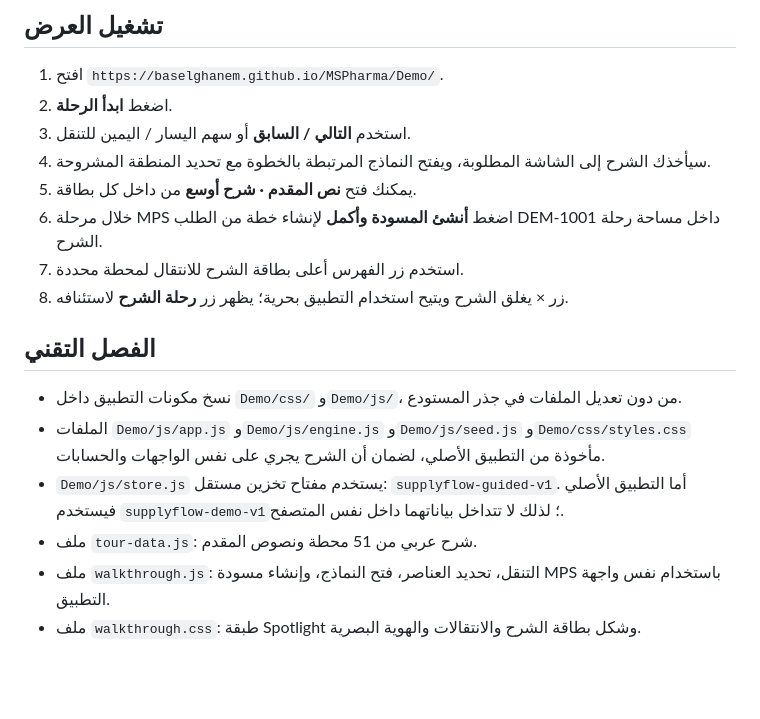
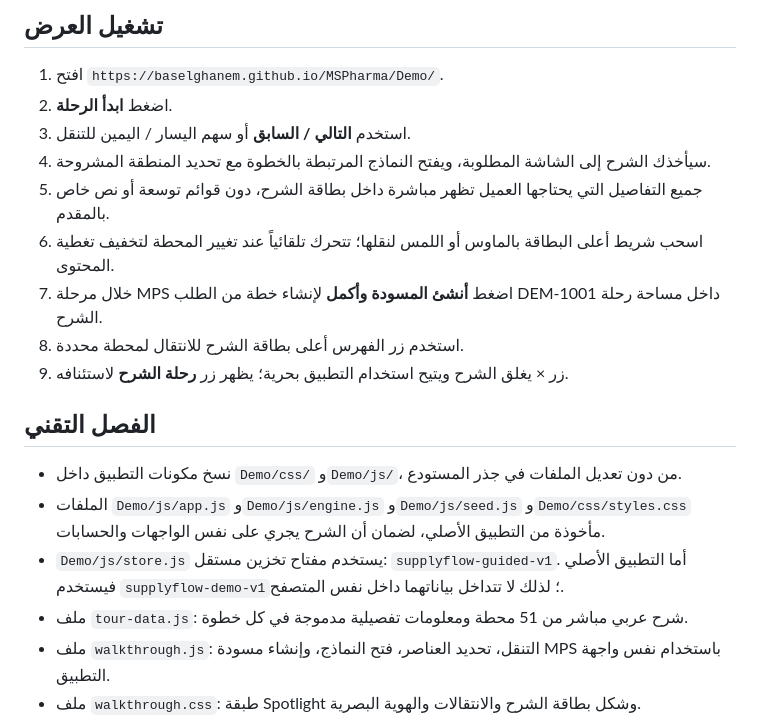
Before and after one commit to BaselGhanem/MSPharma, a Markdown page: Demo/README.md, the part around the change. Drawn GitHub-style; blank space fills up the shorter version.

Commit message:
Remove presenter-only instructions and document movable walkthrough card

```diff
--- a/Demo/README.md
+++ b/Demo/README.md
@@ -15,17 +15,18 @@
 2. اضغط **ابدأ الرحلة**.
 3. استخدم **التالي / السابق** أو سهم اليسار / اليمين للتنقل.
 4. سيأخذك الشرح إلى الشاشة المطلوبة، ويفتح النماذج المرتبطة بالخطوة مع تحديد المنطقة المشروحة.
-5. يمكنك فتح **نص المقدم · شرح أوسع** من داخل كل بطاقة.
-6. خلال مرحلة MPS اضغط **أنشئ المسودة وأكمل** لإنشاء خطة من الطلب DEM-1001 داخل مساحة رحلة الشرح.
-7. استخدم زر الفهرس أعلى بطاقة الشرح للانتقال لمحطة محددة.
-8. زر × يغلق الشرح ويتيح استخدام التطبيق بحرية؛ يظهر زر **رحلة الشرح** لاستئنافه.
+5. جميع التفاصيل التي يحتاجها العميل تظهر مباشرة داخل بطاقة الشرح، دون قوائم توسعة أو نص خاص بالمقدم.
+6. اسحب شريط أعلى البطاقة بالماوس أو اللمس لنقلها؛ تتحرك تلقائياً عند تغيير المحطة لتخفيف تغطية المحتوى.
+7. خلال مرحلة MPS اضغط **أنشئ المسودة وأكمل** لإنشاء خطة من الطلب DEM-1001 داخل مساحة رحلة الشرح.
+8. استخدم زر الفهرس أعلى بطاقة الشرح للانتقال لمحطة محددة.
+9. زر × يغلق الشرح ويتيح استخدام التطبيق بحرية؛ يظهر زر **رحلة الشرح** لاستئنافه.
 
 ## الفصل التقني
 
 - نسخ مكونات التطبيق داخل `Demo/css/` و`Demo/js/`، من دون تعديل الملفات في جذر المستودع.
 - الملفات `Demo/js/app.js` و`Demo/js/engine.js` و`Demo/js/seed.js` و`Demo/css/styles.css` مأخوذة من التطبيق الأصلي، لضمان أن الشرح يجري على نفس الواجهات والحسابات.
 - `Demo/js/store.js` يستخدم مفتاح تخزين مستقل: `supplyflow-guided-v1`. أما التطبيق الأصلي فيستخدم `supplyflow-demo-v1`؛ لذلك لا تتداخل بياناتهما داخل نفس المتصفح.
-- ملف `tour-data.js`: شرح عربي من 51 محطة ونصوص المقدم.
+- ملف `tour-data.js`: شرح عربي مباشر من 51 محطة ومعلومات تفصيلية مدموجة في كل خطوة.
 - ملف `walkthrough.js`: التنقل، تحديد العناصر، فتح النماذج، وإنشاء مسودة MPS باستخدام نفس واجهة التطبيق.
 - ملف `walkthrough.css`: طبقة Spotlight وشكل بطاقة الشرح والانتقالات والهوية البصرية.
 - يعتمد تحميل خط **Almarai** على Google Fonts؛ حال عدم اتصال الإنترنت تظهر خطوط النظام البديلة.
```
